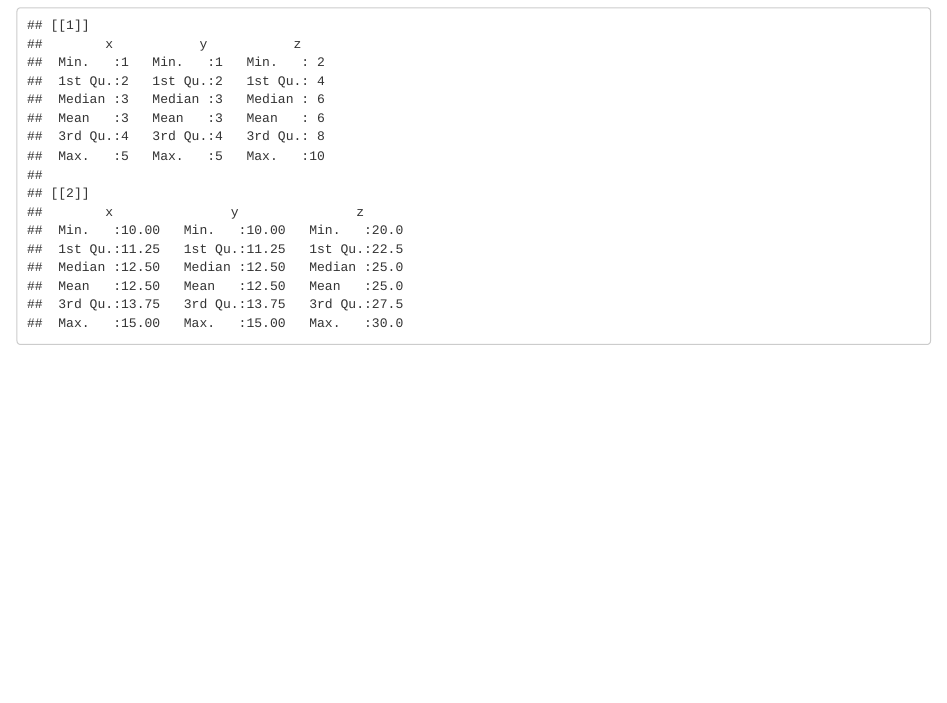
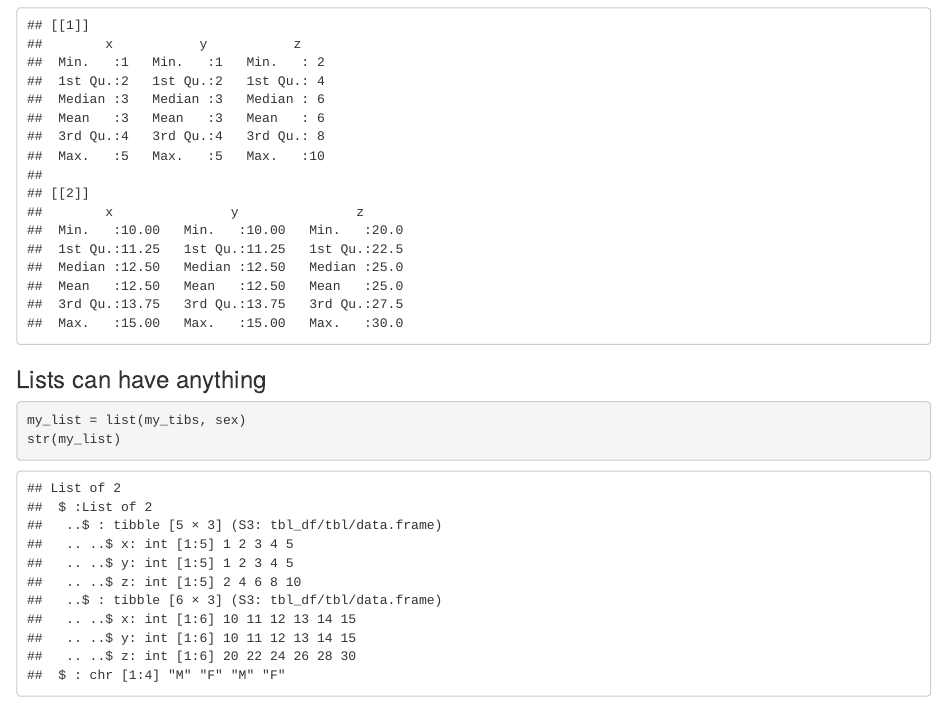
Before and after one commit to bryaneadams/R-Data-Structures, an R Markdown document (R_Data_Structures.Rmd): the page in a window 1100 px wide, from 4450 px down. Rendered offline with R 4.5, knitr and Pandoc, with nearby package versions.

Commit message:
I added a list of different data structures.

````diff
--- a/R_Data_Structures.Rmd
+++ b/R_Data_Structures.Rmd
@@ -155,3 +155,10 @@ my_tibs%>%
   map(~summary(.x))
 
 ```
+
+### Lists can have anything
+
+```{r}
+my_list = list(my_tibs, sex)
+str(my_list)
+```
````
Also changed, not shown: R_Data_Structures.html.
